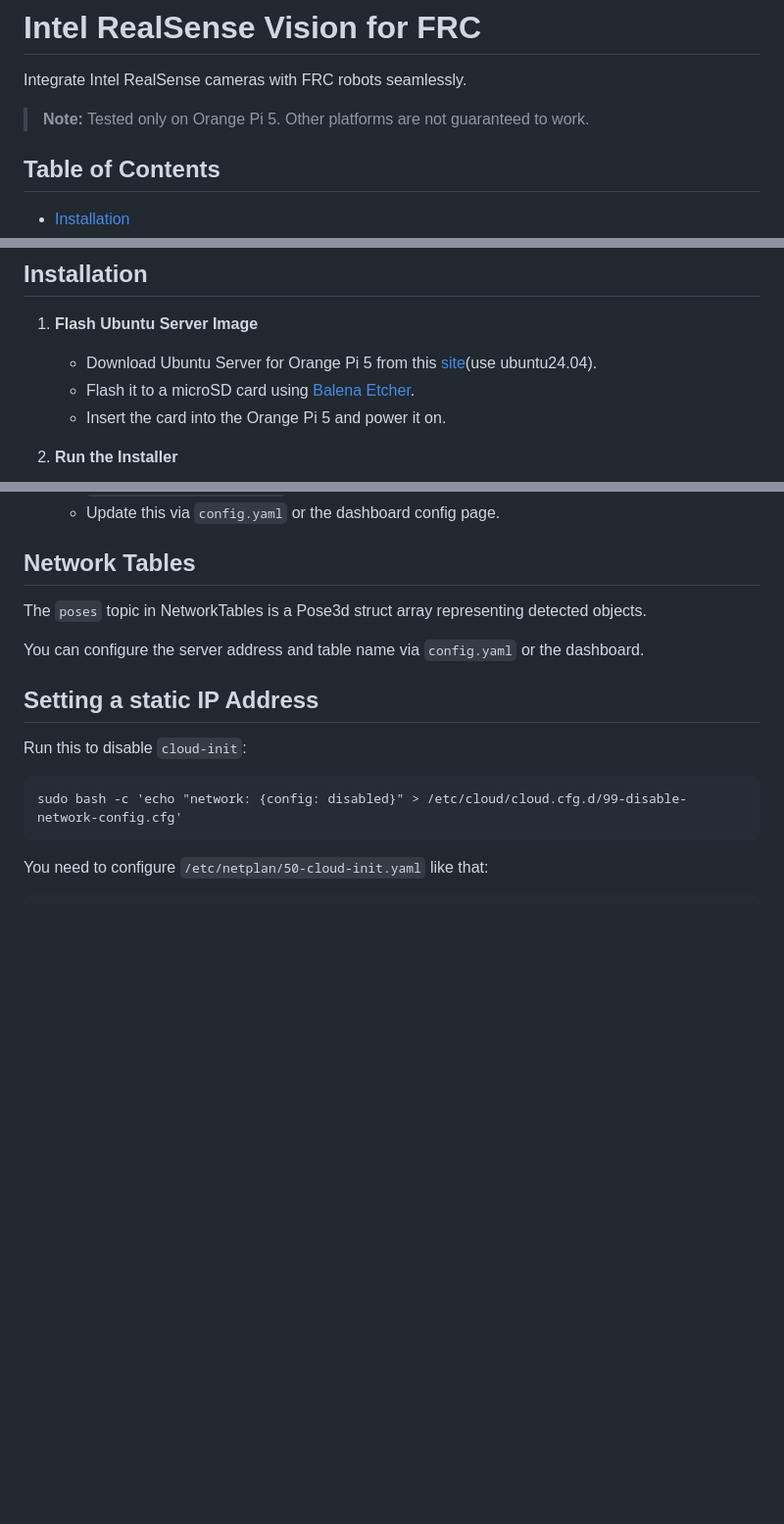
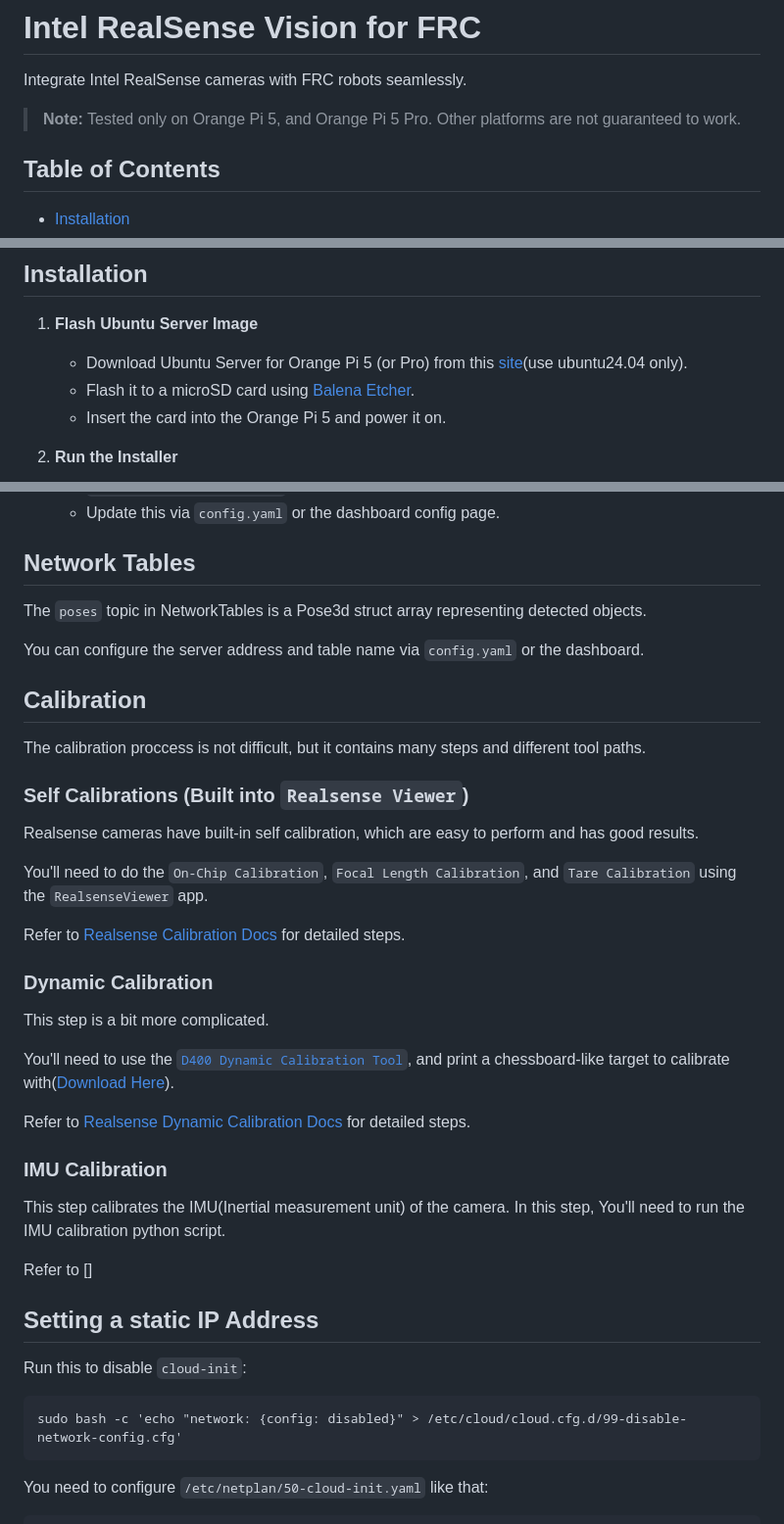
Before and after one commit to Galaxia5987/realsense-vision, a Markdown page: README.md, 3 parts joined by grey strips. Shown at 98% size. GitHub-like rendering; blank space fills up the shorter version.

Commit message:
Update README.md with calibration instructions

```diff
--- a/README.md
+++ b/README.md
@@ -2,7 +2,7 @@
 
 Integrate Intel RealSense cameras with FRC robots seamlessly.
 
-> **Note:** Tested only on Orange Pi 5. Other platforms are not guaranteed to work.
+> **Note:** Tested only on Orange Pi 5, and Orange Pi 5 Pro. Other platforms are not guaranteed to work.
 
 ## Table of Contents
 
@@ -19,7 +19,7 @@ Integrate Intel RealSense cameras with FRC robots seamlessly.
 
 1. **Flash Ubuntu Server Image**
 
-   * Download Ubuntu Server for Orange Pi 5 from this [site](https://joshua-riek.github.io/ubuntu-rockchip-download/boards/orangepi-5.html)(use ubuntu24.04).
+   * Download Ubuntu Server for Orange Pi 5 (or Pro) from this [site](https://joshua-riek.github.io/ubuntu-rockchip-download/boards/orangepi-5.html)(use ubuntu24.04 only).
    * Flash it to a microSD card using [Balena Etcher](https://www.balena.io/etcher/).
    * Insert the card into the Orange Pi 5 and power it on.
 
@@ -94,6 +94,34 @@ The `poses` topic in NetworkTables is a Pose3d struct array representing detecte
 
 You can configure the server address and table name via `config.yaml` or the dashboard.
 
+## Calibration
+
+The calibration proccess is not difficult, but it contains many steps and different tool paths.
+
+### Self Calibrations (Built into `Realsense Viewer`)
+
+Realsense cameras have built-in self calibration, which are easy to perform and has good results.
+
+You'll need to do the `On-Chip Calibration`, `Focal Length Calibration`, and `Tare Calibration` using the `RealsenseViewer` app.
+
+Refer to [Realsense Calibration Docs](https://dev.realsenseai.com/docs/self-calibration-for-depth-cameras) for detailed steps.
+
+### Dynamic Calibration
+
+This step is a bit more complicated.
+
+You'll need to use the [`D400 Dynamic Calibration Tool`](https://dev.realsenseai.com/docs/intel-realsensetm-d400-series-calibration-tools-user-guide), and print a chessboard-like target to calibrate with([Download Here](https://realsenseai.com/download/18533/)).
+
+Refer to [Realsense Dynamic Calibration Docs](https://dev.realsenseai.com/docs/intel-realsensetm-d400-series-calibration-tools-user-guide) for detailed steps.
+
+### IMU Calibration
+
+This step calibrates the IMU(Inertial measurement unit) of the camera.
+In this step, You'll need to run the IMU calibration python script.
+
+Refer to []
+
+
 ## Setting a static IP Address
 
 Run this to disable `cloud-init`:
```
